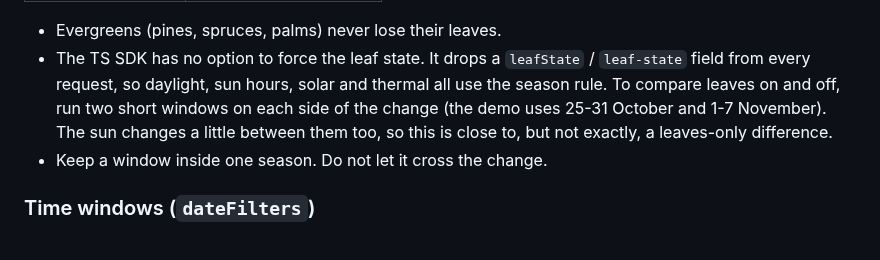
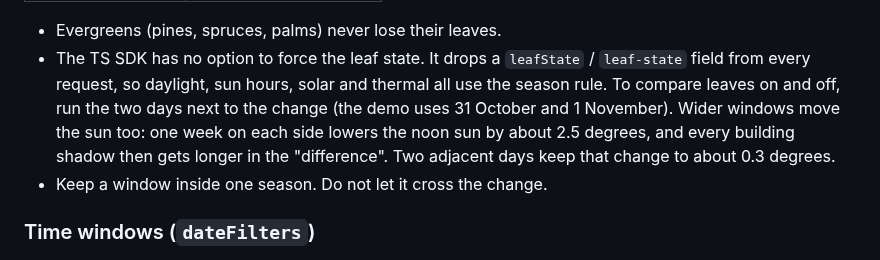
Before and after one commit to Infrared-city/forgekit-starter, a Markdown page: AGENTS.md, the part around the change. Rendered like a GitHub page.

```diff
--- a/AGENTS.md
+++ b/AGENTS.md
@@ -331,10 +331,11 @@ picks the state from the month of `dateFilters` and the latitude:
 - Evergreens (pines, spruces, palms) never lose their leaves.
 - The TS SDK has no option to force the leaf state. It drops a `leafState` /
   `leaf-state` field from every request, so daylight, sun hours, solar and
-  thermal all use the season rule. To compare leaves on and off, run two
-  short windows on each side of the change (the demo uses 25-31 October and
-  1-7 November). The sun changes a little between them too, so this is
-  close to, but not exactly, a leaves-only difference.
+  thermal all use the season rule. To compare leaves on and off, run the
+  two days next to the change (the demo uses 31 October and 1 November).
+  Wider windows move the sun too: one week on each side lowers the noon sun
+  by about 2.5 degrees, and every building shadow then gets longer in the
+  "difference". Two adjacent days keep that change to about 0.3 degrees.
 - Keep a window inside one season. Do not let it cross the change.
 
 ### Time windows (`dateFilters`)
```
Also changed, not shown: README.md (+5 -4 lines), docs/images/demo/daylight.jpg, docs/images/demo/sun-hours.jpg, 10 other files.
